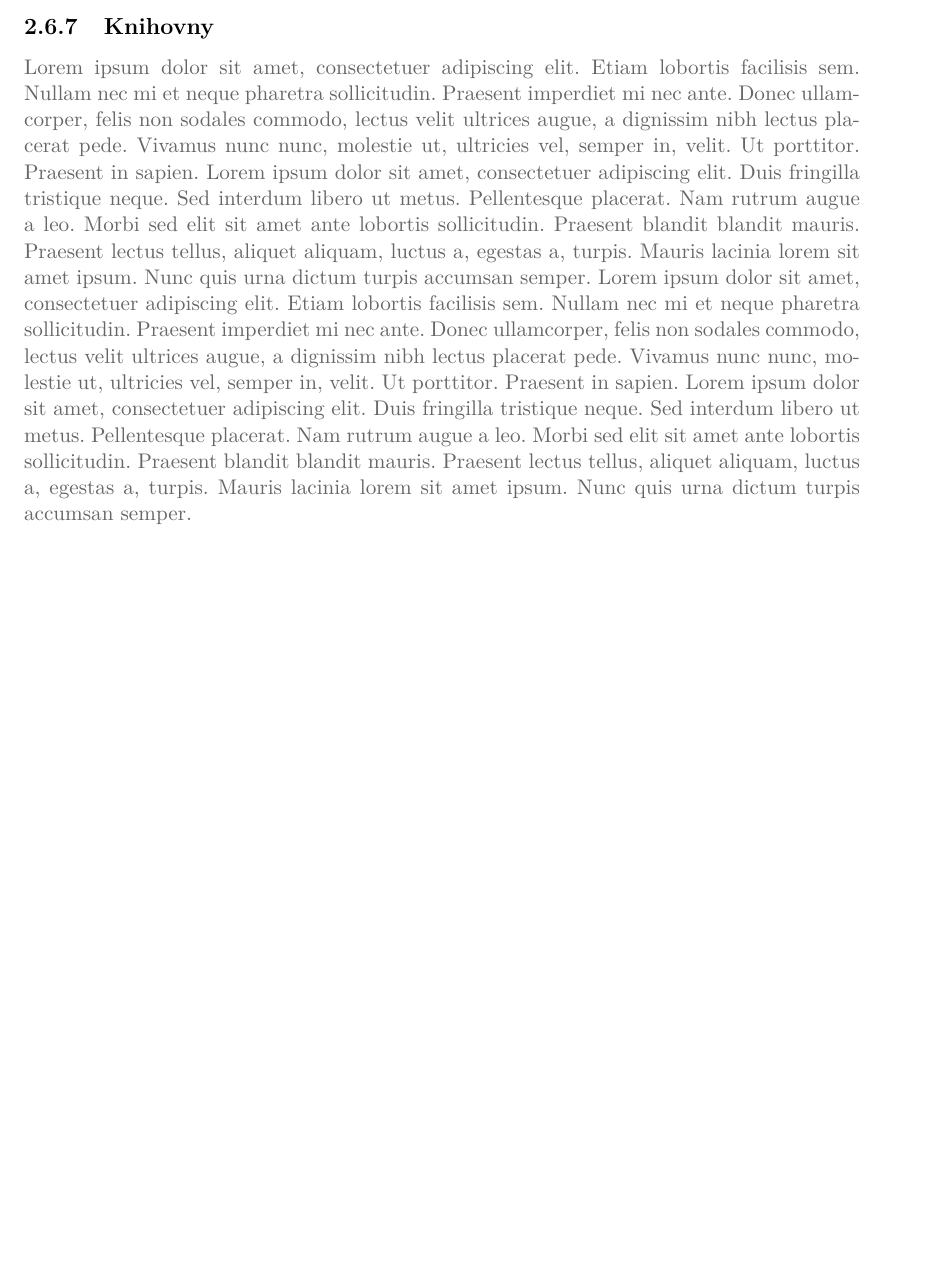
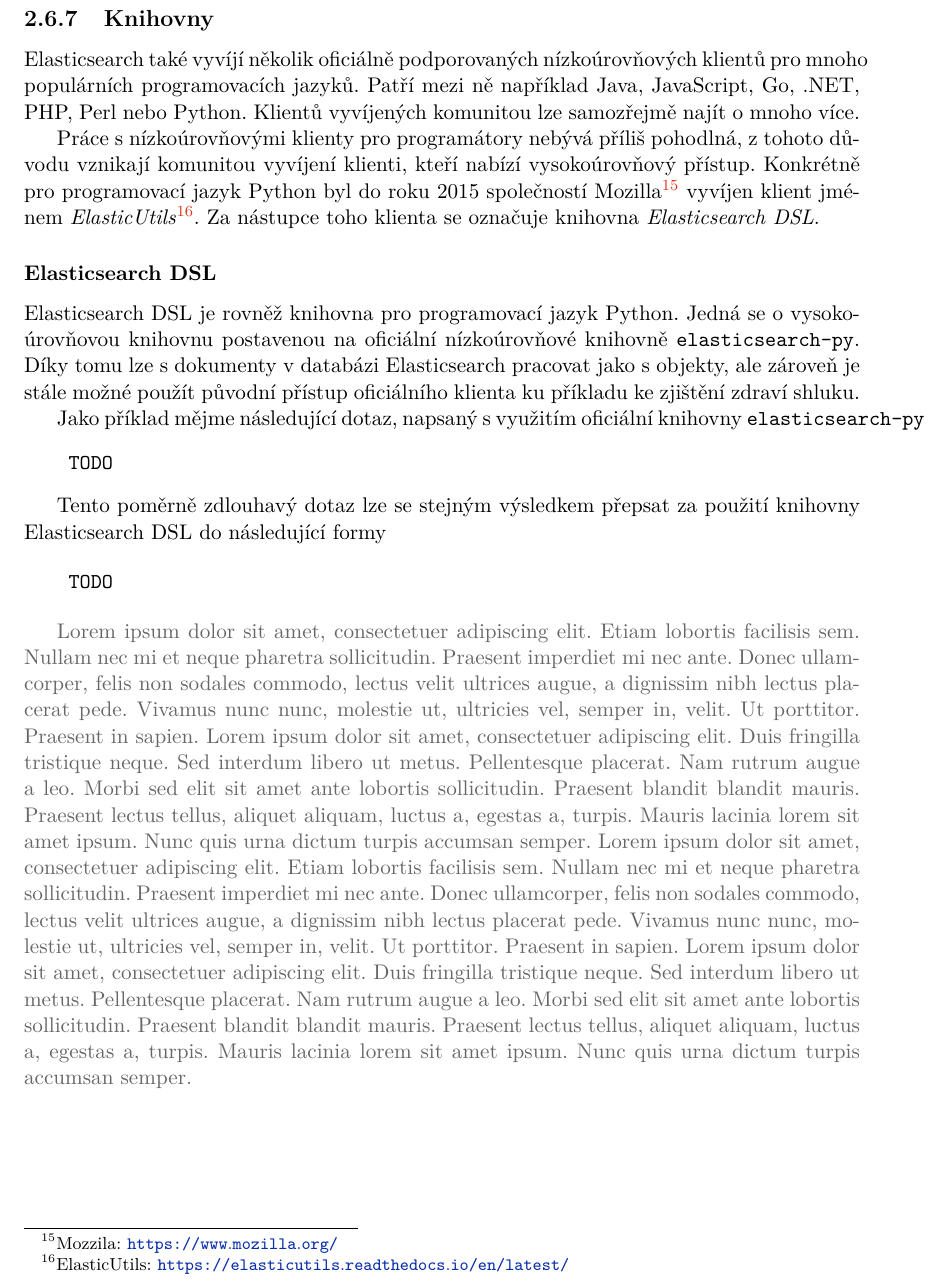
Before and after one commit to JiriFurda/Bachelor-proj, a LaTeX thesis (thesis/projekt.tex, which reads thesis/kapitoly/2-rozbor.tex): part of page 18 of 31 before the commit and part of page 20 of 33 after it, cut so that both start at the same text, the shorter picture padded with empty space. Compiled offline with pdfLaTeX.

Commit message:
19.16 pages - Not that bad

```diff
--- a/thesis/kapitoly/2-rozbor.tex
+++ b/thesis/kapitoly/2-rozbor.tex
@@ -237,4 +269,24 @@ Druhým způsobem, který lze využít je stematizace na základě slovníku. D
 \blindtext[2]
 
 \subsection{Knihovny}
+Elasticsearch také vyvíjí několik oficiálně podporovaných nízkoúrovňových klientů pro mnoho populárních programovacích jazyků. Patří mezi ně například Java, JavaScript, Go, .NET, PHP, Perl nebo Python.
+%[https://www.elastic.co/guide/en/elasticsearch/client/index.html 2.5.]
+Klientů vyvíjených komunitou lze samozřejmě najít o mnoho více. %[https://www.elastic.co/guide/en/elasticsearch/client/community/current/index.html footnote]
+
+Práce s nízkoúrovňovými klienty pro programátory nebývá příliš pohodlná, z tohoto důvodu vznikají komunitou vyvíjení klienti, kteří nabízí vysokoúrovňový přístup. Konkrétně pro programovací jazyk Python byl do roku 2015 společností Mozilla\footnote{Mozzila: \url{https://www.mozilla.org/}} vyvíjen klient jménem \emph{ElasticUtils}\footnote{ElasticUtils: \url{https://elasticutils.readthedocs.io/en/latest/}}. Za nástupce toho klienta se označuje knihovna \emph{Elasticsearch DSL}.
+
+\subsubsection*{Elasticsearch DSL}
+Elasticsearch DSL je rovněž knihovna pro programovací jazyk Python. Jedná se o vysokoúrovňovou knihovnu postavenou na oficiální nízkoúrovňové knihovně \texttt{elasticsearch-py}. Díky tomu lze s dokumenty v databázi Elasticsearch pracovat jako s objekty, ale zároveň je stále možné použít původní přístup oficiálního klienta  ku příkladu ke zjištění zdraví shluku.
+
+Jako příklad mějme následující dotaz, napsaný s využitím oficiální knihovny \texttt{elasticsearch-py}
+\begin{verbatim}
+    TODO
+\end{verbatim}
+
+Tento poměrně zdlouhavý dotaz lze se stejným výsledkem přepsat za použití knihovny Elasticsearch DSL do následující formy
+
+\begin{verbatim}
+    TODO
+\end{verbatim}
+
 \blindtext[2]
```
Also changed, not shown: thesis/images/fb-hamburger-1.png (added), thesis/images/fb-hamburger-2.png (added), thesis/projekt.pdf, thesis/kapitoly/2-rozbor.tex (34 more changed lines).
